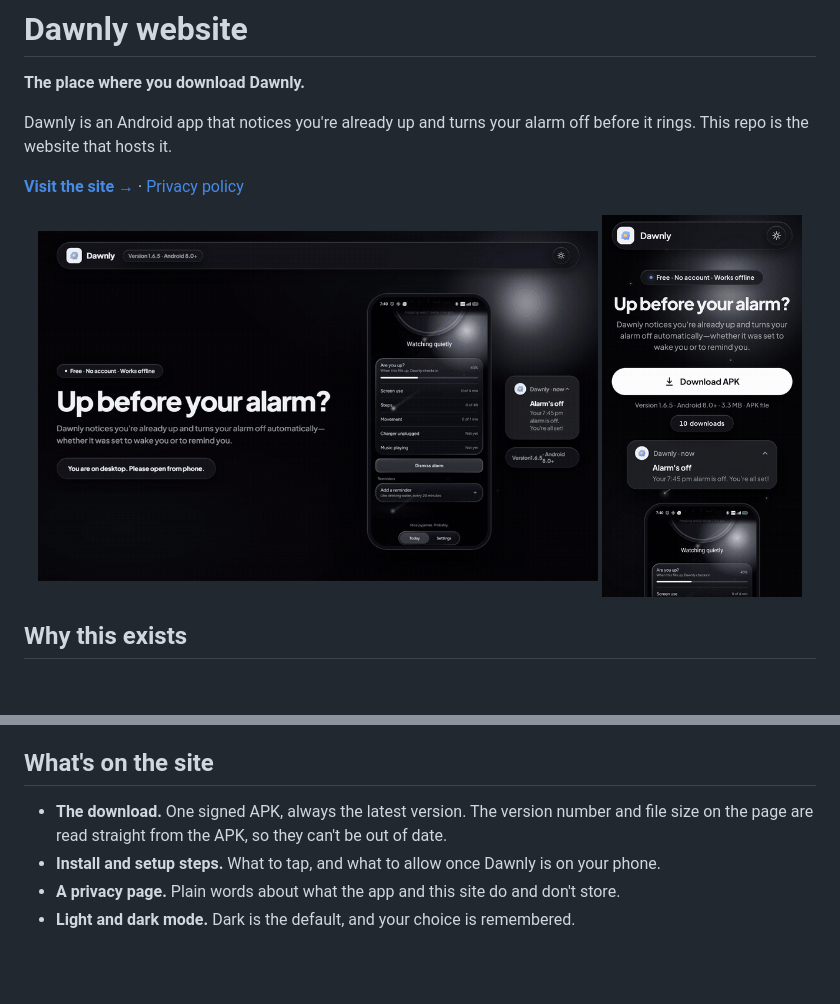
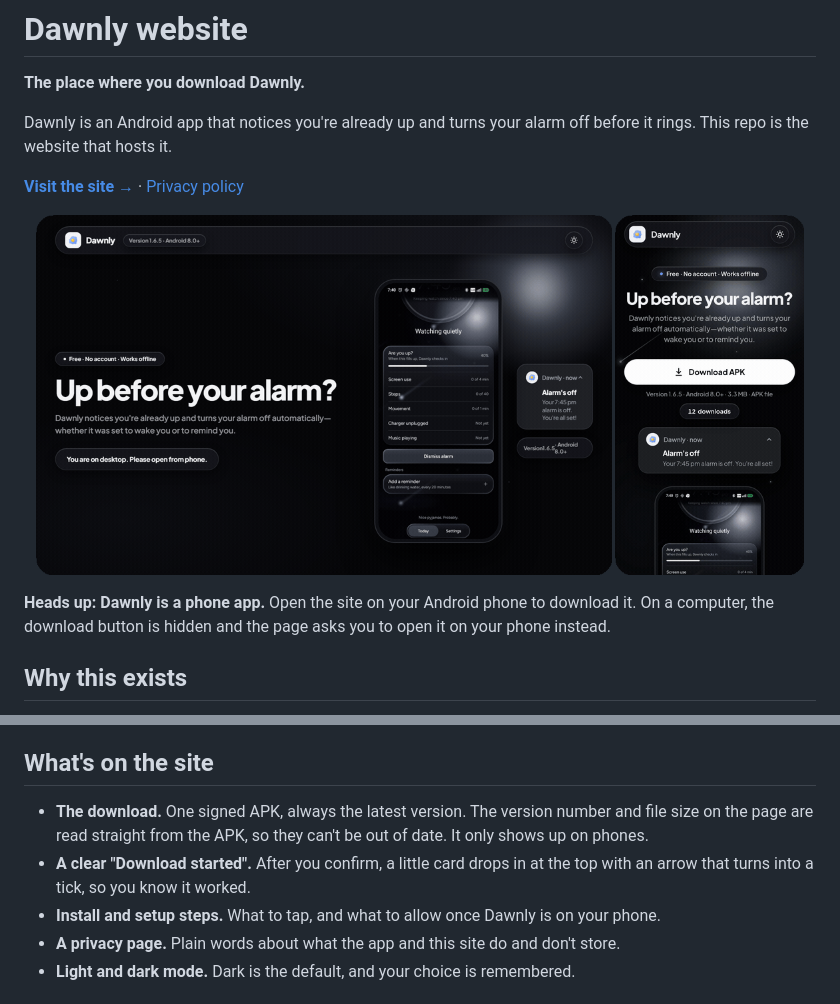
Before and after one commit to AryanLanke/dawnly-firstlight, a Markdown page: README.md, 2 parts joined by grey strips. Drawn GitHub-style; pictures changed too: docs/images/website-desktop.gif, docs/images/website-phone.gif; blank space fills up the shorter version.

```diff
--- a/README.md
+++ b/README.md
@@ -7,9 +7,11 @@ Dawnly is an Android app that notices you're already up and turns your alarm off
 **[Visit the site →](https://dawnly-website.pages.dev)** · [Privacy policy](https://dawnly-website.pages.dev/privacy)
 
 <p align="center">
-  <img src="docs/images/website-desktop.gif" width="560" alt="The Dawnly website on desktop, switching between dark and light mode">
-  <img src="docs/images/website-phone.gif" width="200" alt="The Dawnly website on a phone in dark mode: tapping Download APK, then Yes, download it">
+  <img src="docs/images/website-desktop.gif" height="360" alt="The Dawnly website on desktop in dark mode, with shooting stars moving across the sky">
+  <img src="docs/images/website-phone.gif" height="360" alt="The Dawnly website on a phone in dark mode: tapping Download APK, then Yes, download it, and the Download started confirmation">
 </p>
+
+**Heads up: Dawnly is a phone app.** Open the site on your Android phone to download it. On a computer, the download button is hidden and the page asks you to open it on your phone instead.
 
 ## Why this exists
 
@@ -28,7 +30,8 @@ Installing from a file is a bit more work, and Android will warn you because the
 
 ## What's on the site
 
-- **The download.** One signed APK, always the latest version. The version number and file size on the page are read straight from the APK, so they can't be out of date.
+- **The download.** One signed APK, always the latest version. The version number and file size on the page are read straight from the APK, so they can't be out of date. It only shows up on phones.
+- **A clear "Download started".** After you confirm, a little card drops in at the top with an arrow that turns into a tick, so you know it worked.
 - **Install and setup steps.** What to tap, and what to allow once Dawnly is on your phone.
 - **A privacy page.** Plain words about what the app and this site do and don't store.
 - **Light and dark mode.** Dark is the default, and your choice is remembered.
```
Also changed, not shown: CHANGELOG.md (+2 -0 lines), docs/architecture.md (+3 -1 lines), 4 other files.
